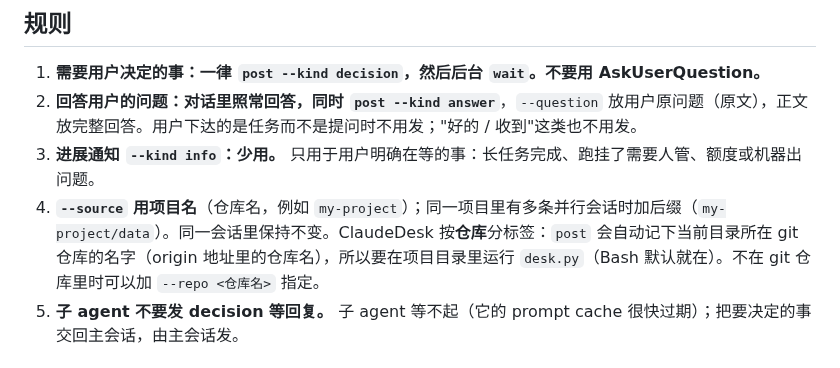
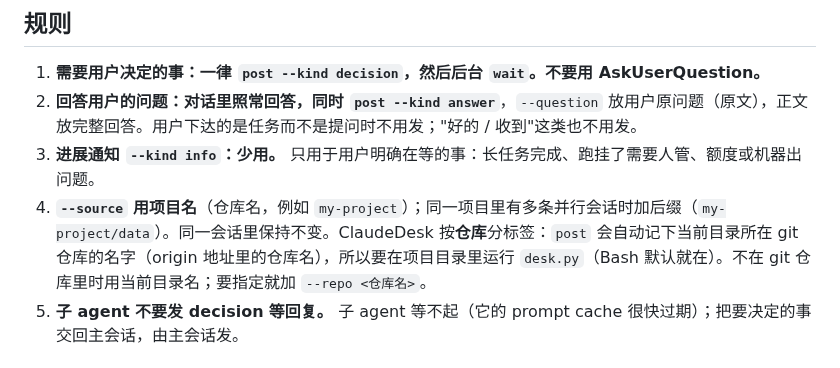
Before and after one commit to tsljgj/ClaudeDesk, a Markdown page: skill/claude-desk/SKILL.md, the part around the change. Rendered like a GitHub page.

```diff
--- a/skill/claude-desk/SKILL.md
+++ b/skill/claude-desk/SKILL.md
@@ -22,7 +22,7 @@ DESK=C:/path/to/ClaudeDesk/desk.py
 1. **需要用户决定的事：一律 `post --kind decision`，然后后台 `wait`。不要用 AskUserQuestion。**
 2. **回答用户的问题：对话里照常回答，同时 `post --kind answer`**，`--question` 放用户原问题（原文），正文放完整回答。用户下达的是任务而不是提问时不用发；"好的 / 收到"这类也不用发。
 3. **进展通知 `--kind info`：少用。** 只用于用户明确在等的事：长任务完成、跑挂了需要人管、额度或机器出问题。
-4. **`--source` 用项目名**（仓库名，例如 `my-project`）；同一项目里有多条并行会话时加后缀（`my-project/data`）。同一会话里保持不变。ClaudeDesk 按**仓库**分标签：`post` 会自动记下当前目录所在 git 仓库的名字（origin 地址里的仓库名），所以要在项目目录里运行 `desk.py`（Bash 默认就在）。不在 git 仓库里时可以加 `--repo <仓库名>` 指定。
+4. **`--source` 用项目名**（仓库名，例如 `my-project`）；同一项目里有多条并行会话时加后缀（`my-project/data`）。同一会话里保持不变。ClaudeDesk 按**仓库**分标签：`post` 会自动记下当前目录所在 git 仓库的名字（origin 地址里的仓库名），所以要在项目目录里运行 `desk.py`（Bash 默认就在）。不在 git 仓库里时用当前目录名；要指定就加 `--repo <仓库名>`。
 5. **子 agent 不要发 decision 等回复。** 子 agent 等不起（它的 prompt cache 很快过期）；把要决定的事交回主会话，由主会话发。
 
 ## 发决定（decision）
```
Also changed, not shown: README.md (+1 -1 lines), README.zh-CN.md (+3 -2 lines), docs/screenshot-dark.png, docs/screenshot-light.png, 9 other files.
